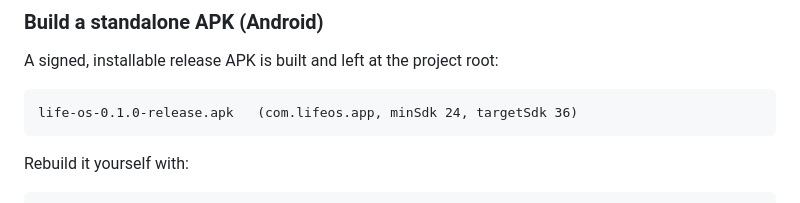
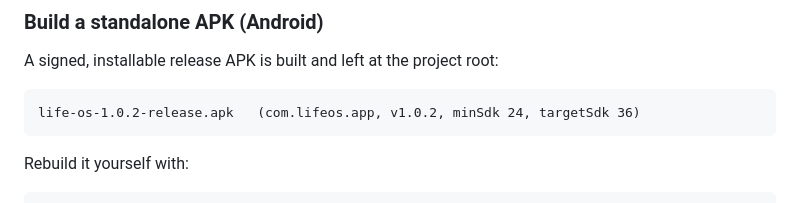
Before and after one commit to Kitkopika/Alright-Planner, a Markdown page: README.md, the part around the change. Drawn GitHub-style.

Commit message:
Docs: reference v1.0.2 APK

````diff
--- a/README.md
+++ b/README.md
@@ -53,7 +53,7 @@ npm run export:web   # bundles the whole app for web (proves it compiles end to
 A signed, installable release APK is built and left at the project root:
 
 ```
-life-os-0.1.0-release.apk   (com.lifeos.app, minSdk 24, targetSdk 36)
+life-os-1.0.2-release.apk   (com.lifeos.app, v1.0.2, minSdk 24, targetSdk 36)
 ```
 
 Rebuild it yourself with:
````
